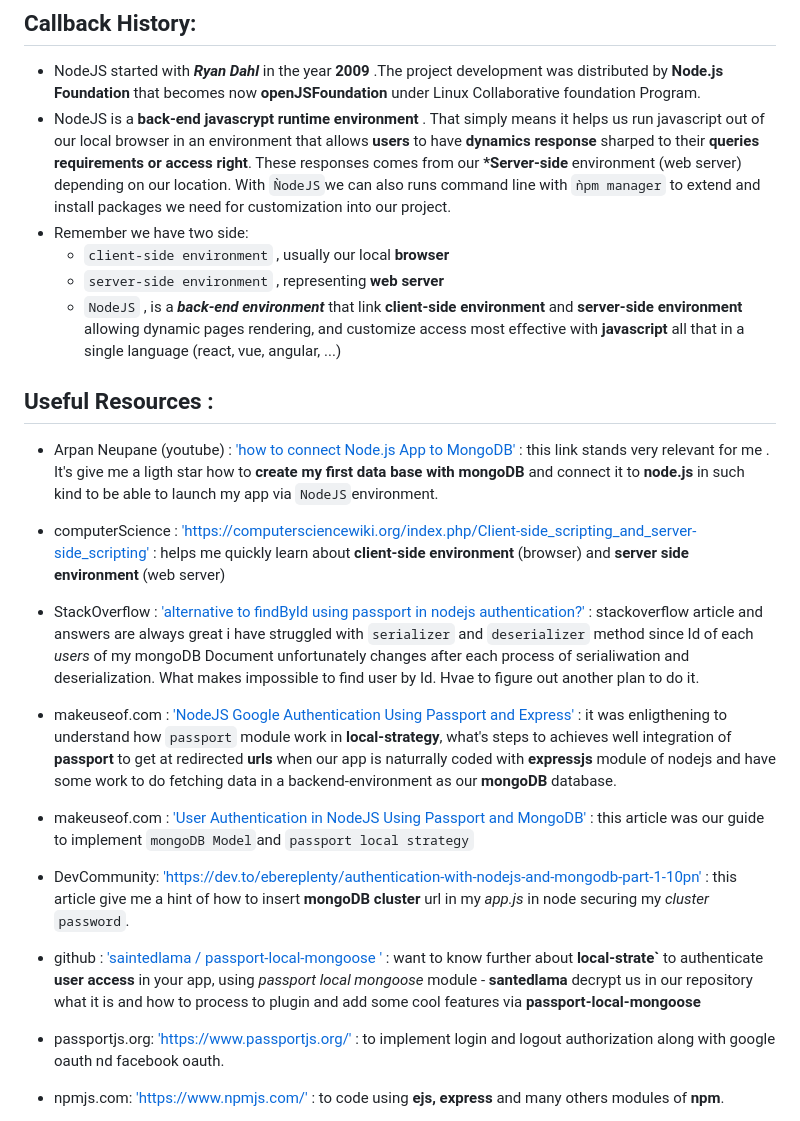
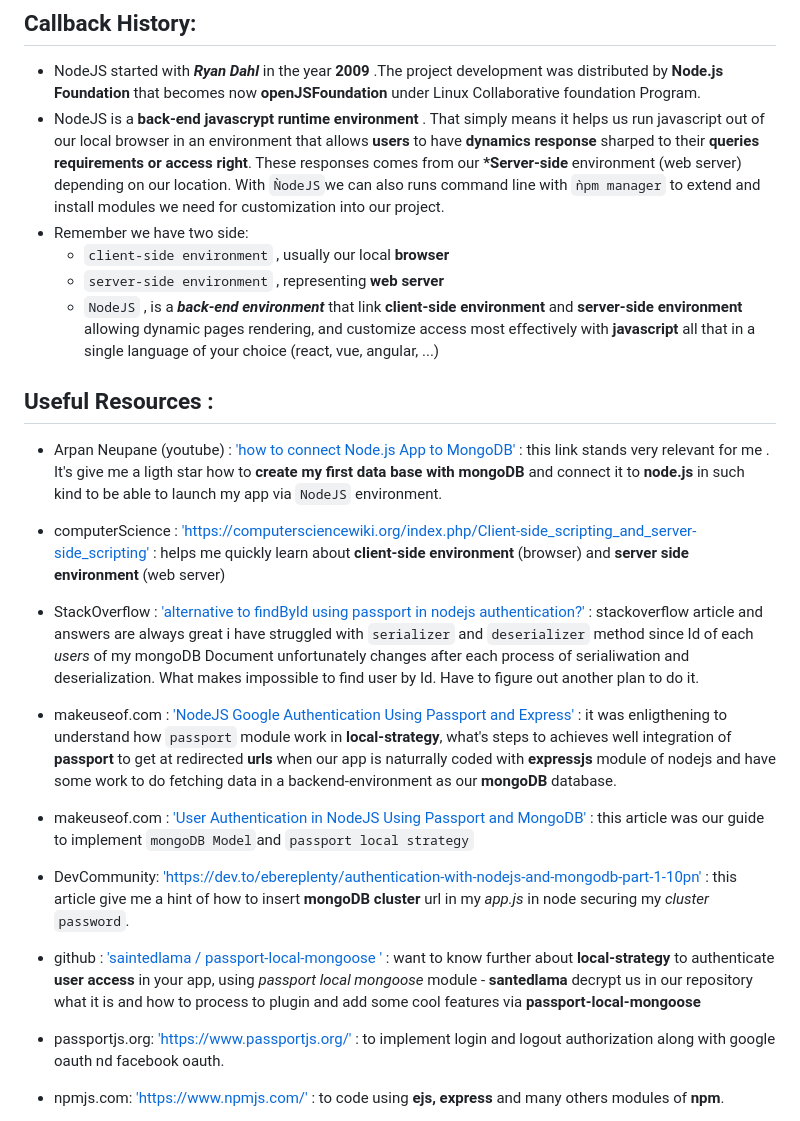
Before and after one commit to BeinRain06/social-networking-app, a Markdown page: README.md, the part around one of its changes. Rendered like a GitHub page.

```diff
--- a/README.md
+++ b/README.md
@@ -139,19 +146,19 @@ This website deals with node packages manager (npm) from `ǸodeJS`. We have impl
 ## Callback History:
 
 - NodeJS started with **_Ryan Dahl_** in the year **2009** .The project development was distributed by **Node.js Foundation** that becomes now **openJSFoundation** under Linux Collaborative foundation Program.
-- NodeJS is a **back-end javascrypt runtime environment** . That simply means it helps us run javascript out of our local browser in an environment that allows **users** to have **dynamics response** sharped to their **queries requirements or access right**. These responses comes from our **\*Server-side** environment (web server) depending on our location. With `ǸodeJS`we can also runs command line with `ǹpm manager` to extend and install packages we need for customization into our project.
+- NodeJS is a **back-end javascrypt runtime environment** . That simply means it helps us run javascript out of our local browser in an environment that allows **users** to have **dynamics response** sharped to their **queries requirements or access right**. These responses comes from our **\*Server-side** environment (web server) depending on our location. With `ǸodeJS`we can also runs command line with `ǹpm manager` to extend and install modules we need for customization into our project.
 - Remember we have two side:
   - `client-side environment` , usually our local **browser**
   - `server-side environment` , representing **web server**
-  - `NodeJS` , is a **_back-end environment_** that link **client-side environment** and **server-side environment** allowing dynamic pages rendering, and customize access most effective with **javascript** all that in a single language (react, vue, angular, ...)
+  - `NodeJS` , is a **_back-end environment_** that link **client-side environment** and **server-side environment** allowing dynamic pages rendering, and customize access most effectively with **javascript** all that in a single language of your choice (react, vue, angular, ...)
 
 ## Useful Resources :
 
-- Arpan Neupane (youtube) : ['how to connect Node.js App to MongoDB'](https://www.youtube.com/watch?v=bhiEJW5poHU&t=608s) : this link stands very relevant for me . It's give me a ligth star how to **create my first data base with mongoDB** and connect it to **node.js** in such kind to be able to launch my app via `NodeJS`environment.
+- Arpan Neupane (youtube) : ['how to connect Node.js App to MongoDB'](https://www.youtube.com/watch?v=bhiEJW5poHU&t=608s) : this link stands very relevant for me . It's give me a ligth star how to **create my first data base with mongoDB** and connect it to **node.js** in such kind to be able to launch my app via `NodeJS` environment.
 
 - computerScience : ['https://computersciencewiki.org/index.php/Client-side_scripting_and_server-side_scripting'](https://computersciencewiki.org/index.php/Client-side_scripting_and_server-side_scripting) : helps me quickly learn about **client-side environment** (browser) and **server side environment** (web server)
 
-- StackOverflow : ['alternative to findById using passport in nodejs authentication?'](https://stackoverflow.com/questions/25614863/alternative-to-findbyid-using-passport-in-nodejs-authentication) : stackoverflow article and answers are always great i have struggled with `serializer` and `deserializer` method since Id of each _users_ of my mongoDB Document unfortunately changes after each process of serialiwation and deserialization. What makes impossible to find user by Id. Hvae to figure out another plan to do it.
+- StackOverflow : ['alternative to findById using passport in nodejs authentication?'](https://stackoverflow.com/questions/25614863/alternative-to-findbyid-using-passport-in-nodejs-authentication) : stackoverflow article and answers are always great i have struggled with `serializer` and `deserializer` method since Id of each _users_ of my mongoDB Document unfortunately changes after each process of serialiwation and deserialization. What makes impossible to find user by Id. Have to figure out another plan to do it.
 
 - makeuseof.com : ['NodeJS Google Authentication Using Passport and Express'](https://www.makeuseof.com/nodejs-google-authentication/) : it was enligthening to understand how `passport` module work in **local-strategy**, what's steps to achieves well integration of **passport** to get at redirected **urls** when our app is naturrally coded with **expressjs** module of nodejs and have some work to do fetching data in a backend-environment as our **mongoDB** database.
 
@@ -160,7 +167,7 @@ This website deals with node packages manager (npm) from `ǸodeJS`. We have impl
 - DevCommunity: ['https://dev.to/ebereplenty/authentication-with-nodejs-and-mongodb-part-1-10pn'](https://dev.to/ebereplenty/authentication-with-nodejs-and-mongodb-part-1-10pn) : this article give me a hint of how to insert **mongoDB cluster** url in my _app.js_ in node securing my _cluster_ `password`.
 
 - github : ['saintedlama /
-  passport-local-mongoose '](https://github.com/saintedlama/passport-local-mongoose) : want to know further about **local-strate`** to authenticate **user access** in your app, using _passport local mongoose_ module - **santedlama** decrypt us in our repository what it is and how to process to plugin and add some cool features via **passport-local-mongoose**
+  passport-local-mongoose '](https://github.com/saintedlama/passport-local-mongoose) : want to know further about **local-strategy** to authenticate **user access** in your app, using _passport local mongoose_ module - **santedlama** decrypt us in our repository what it is and how to process to plugin and add some cool features via **passport-local-mongoose**
 
 - passportjs.org: ['https://www.passportjs.org/'](https://www.passportjs.org/) : to implement login and logout authorization along with google oauth nd facebook oauth.
 
```
Also changed, not shown: other parts of README.md (+32 -25 lines).
